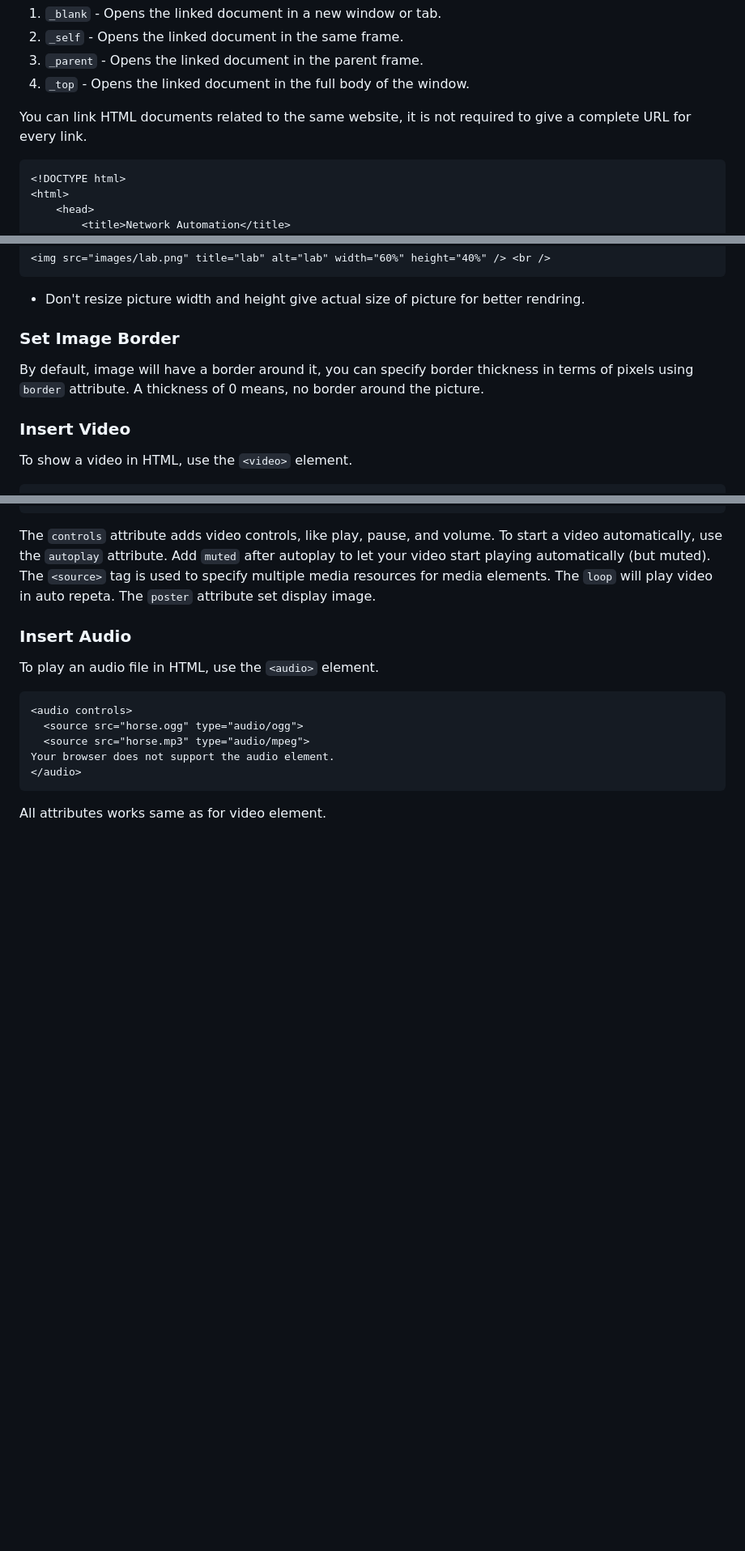
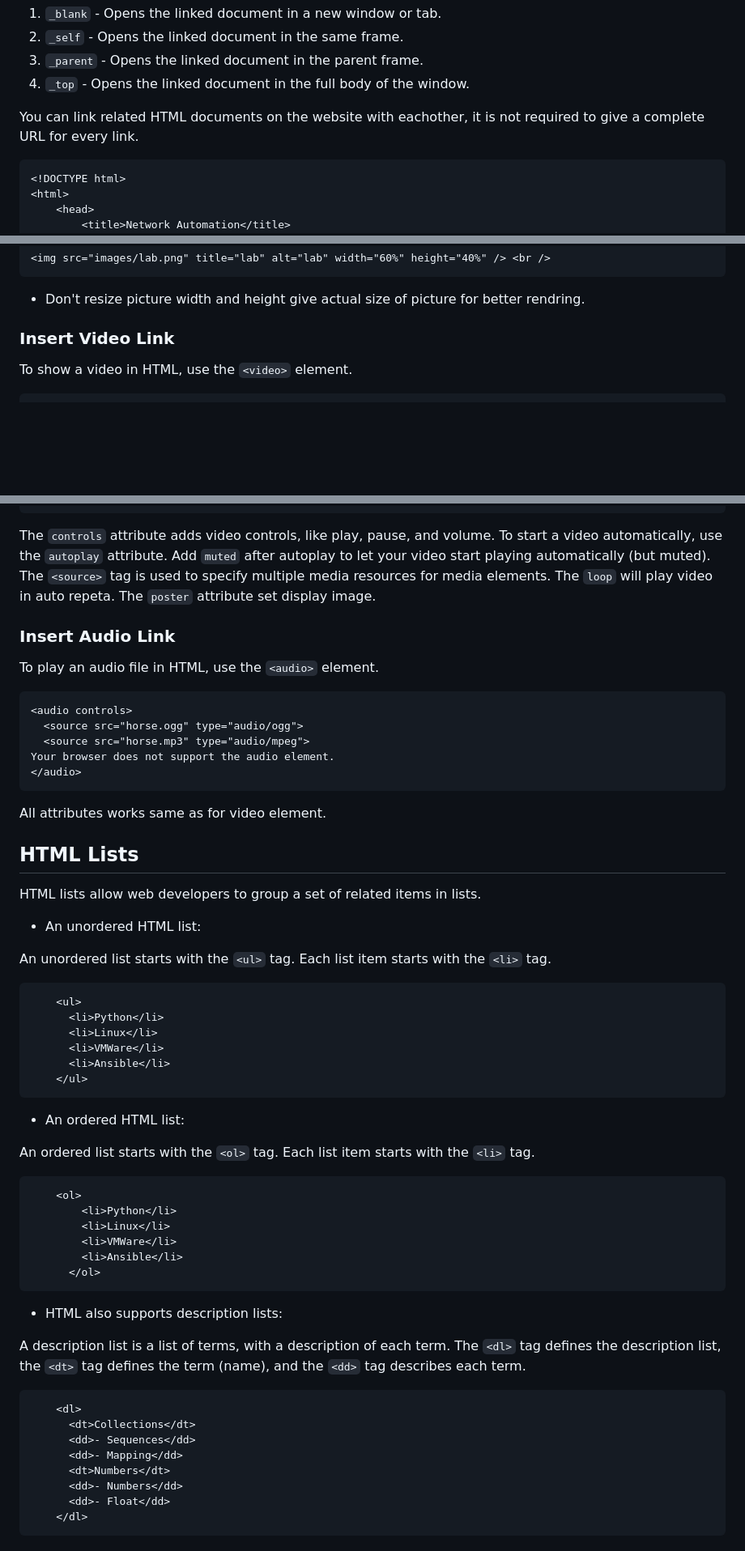
Before and after one commit to sydasif/html_course, a Markdown page: README.md, 3 parts joined by grey strips. Shown at 81% size. GitHub-like rendering; blank space fills up the shorter version.

````diff
--- a/README.md
+++ b/README.md
@@ -194,7 +186,7 @@ Following are the possible options:
 3. `_parent` - Opens the linked document in the parent frame.
 4. `_top` - Opens the linked document in the full body of the window.
 
-You can link HTML documents related to the same website, it is not required to give a complete URL for every link.
+You can link related HTML documents on the website with eachother, it is not required to give a complete URL for every link.
 
 ```html
 <!DOCTYPE html>
@@ -276,11 +268,7 @@ You can set image width and height based on your requirement using `width` and `
 
 - Don't resize picture width and height give actual size of picture for better rendring.
 
-### Set Image Border
-
-By default, image will have a border around it, you can specify border thickness in terms of pixels using `border` attribute. A thickness of 0 means, no border around the picture.
-
-### Insert Video
+### Insert Video Link
 
 To show a video in HTML, use the `<video>` element.
 
@@ -304,7 +292,7 @@ To show a video in HTML, use the `<video>` element.
 
 The `controls` attribute adds video controls, like play, pause, and volume. To start a video automatically, use the `autoplay` attribute. Add `muted` after autoplay to let your video start playing automatically (but muted). The `<source>` tag is used to specify multiple media resources for media elements. The `loop` will play video in auto repeta. The `poster` attribute set display image.
 
-### Insert Audio
+### Insert Audio Link
 
 To play an audio file in HTML, use the `<audio>` element.
 
@@ -317,3 +305,48 @@ Your browser does not support the audio element.
 ```
 
 All attributes works same as for video element.
+
+## HTML Lists
+
+HTML lists allow web developers to group a set of related items in lists.
+
+- An unordered HTML list:
+
+An unordered list starts with the `<ul>` tag. Each list item starts with the `<li>` tag.
+
+```html
+    <ul>
+      <li>Python</li>
+      <li>Linux</li>
+      <li>VMWare</li>
+      <li>Ansible</li>
+    </ul>
+```
+
+- An ordered HTML list:
+
+An ordered list starts with the `<ol>` tag. Each list item starts with the `<li>` tag.
+
+```html
+    <ol>
+        <li>Python</li>
+        <li>Linux</li>
+        <li>VMWare</li>
+        <li>Ansible</li>
+      </ol>
+```
+
+- HTML also supports description lists:
+
+A description list is a list of terms, with a description of each term. The `<dl>` tag defines the description list, the `<dt>` tag defines the term (name), and the `<dd>` tag describes each term.
+
+```html
+    <dl>
+      <dt>Collections</dt>
+      <dd>- Sequences</dd>
+      <dd>- Mapping</dd>
+      <dt>Numbers</dt>
+      <dd>- Numbers</dd>
+      <dd>- Float</dd>
+    </dl>
+```
````
Also changed, not shown: other parts of README.md (+1 -9 lines).
